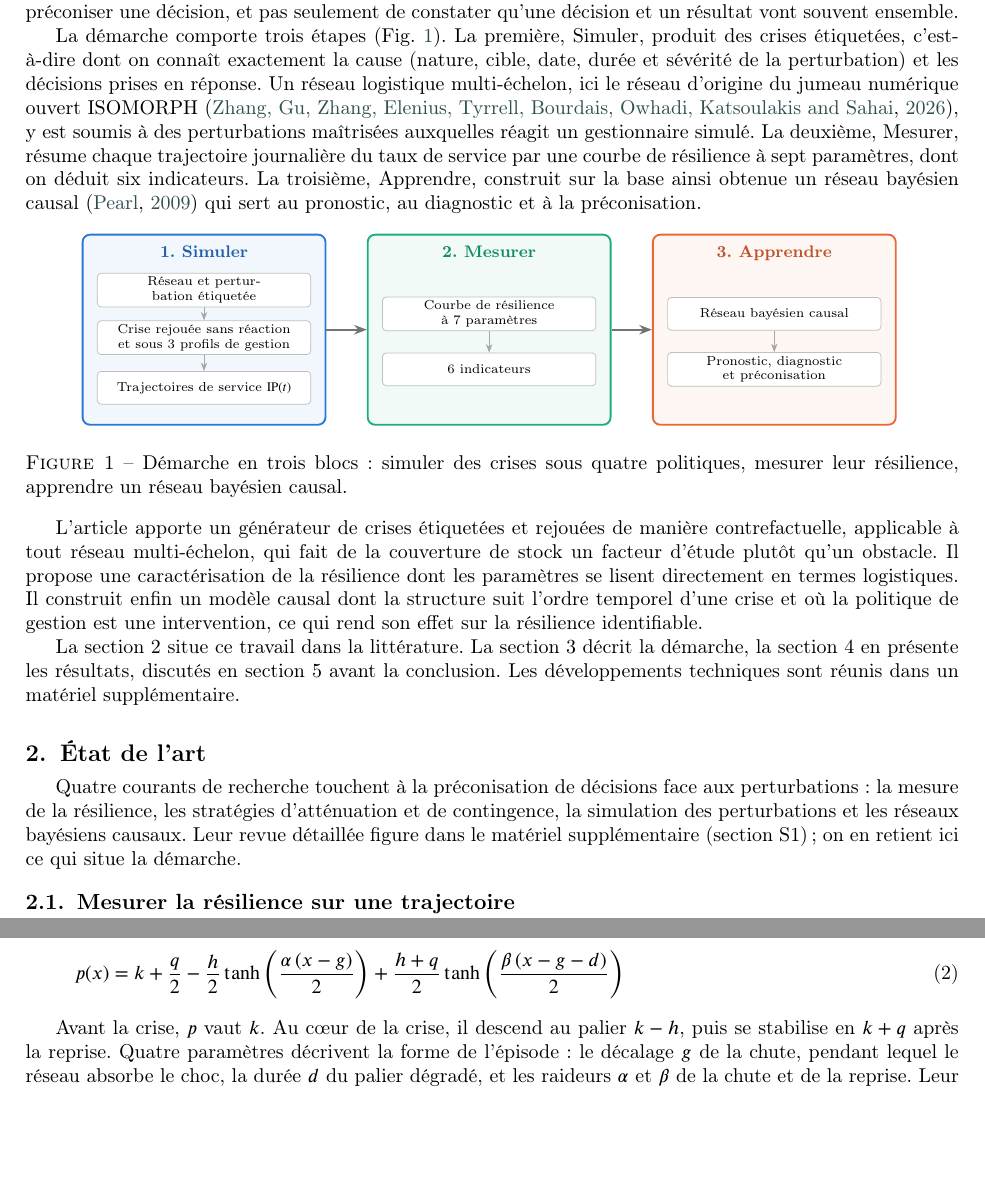
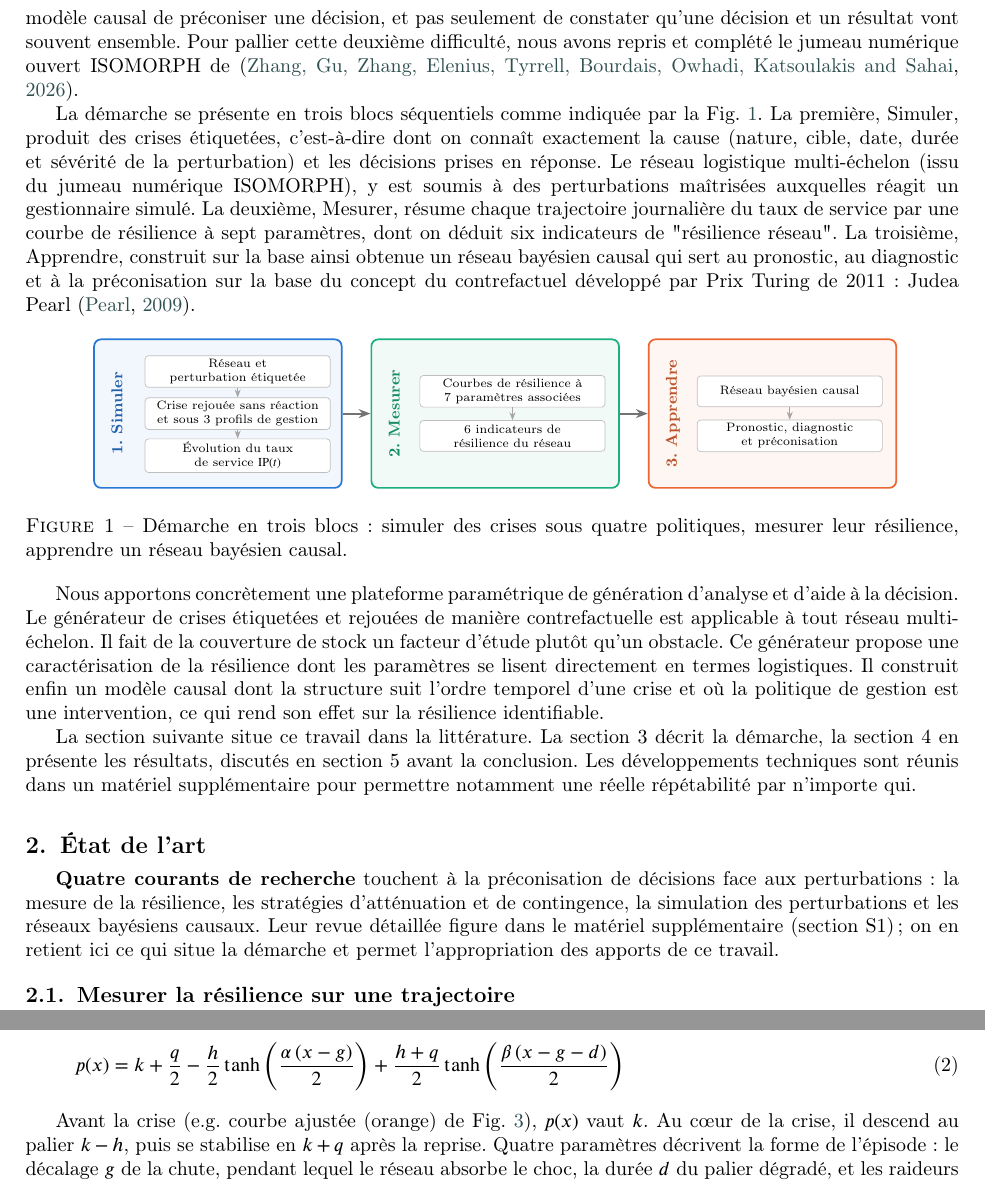
Before and after one commit to Sidhubix/IJPE_SC_Reborn_soumission, a LaTeX paper (manuscrit.tex, which reads figures/tikz/fig_demarche.tex, manuscrit/1_introduction.tex, manuscrit/2_etat_de_lart.tex): two parts of pages 3 and 8 of 17 before the commit and two parts of pages 3 and 8 of 18 after it, joined at a grey line, cut so that both start at the same text, the shorter picture padded with empty space. Compiled offline with pdfLaTeX; a LaTeX package or settings file that is missing is left out.

Commit message:
Updates from Overleaf

```diff
--- a/figures/tikz/fig_demarche.tex
+++ b/figures/tikz/fig_demarche.tex
@@ -1,32 +1,48 @@
 % Figure 1 : démarche en trois blocs (version épurée).
 % L'ancienne figure détaillée reste disponible : figures/Fig1_demarche.pdf
+
+% --- Dimensions ajustables des blocs -------------------------------------
+\def\bw{5.0cm}   % largeur des blocs
+\def\bh{3.0cm}   % hauteur des blocs
+% -------------------------------------------------------------------------
+
 \begin{tikzpicture}[
   font=\small,
-  bloc/.style={draw=#1, line width=1pt, rounded corners=4pt, fill=#1!6, minimum width=4.6cm, minimum height=3.6cm},
+  bloc/.style={draw=#1, line width=1pt, rounded corners=4pt, fill=#1!6,
+               minimum width=\bw, minimum height=\bh},
   titre/.style={font=\small\bfseries, text=#1!80!black},
-  etape/.style={draw=black!25, rounded corners=2pt, fill=white, text width=3.9cm, align=center, minimum height=0.62cm, inner sep=2pt, font=\scriptsize},
+  etape/.style={draw=black!25, rounded corners=2pt, fill=white,
+                text width=3.6cm, align=center, minimum height=0.62cm,
+                inner sep=2pt, font=\scriptsize},
   fl/.style={-{Stealth[length=2.4mm]}, line width=1.1pt, black!55},
   pt/.style={-{Stealth[length=1.6mm]}, black!35}]
-  % Bloc 1
+
+  % ---- Bloc 1 ----------------------------------------------------------
   \node[bloc=polreac] (B1) at (0,0) {};
-  \node[titre=polreac, anchor=north] at (B1.north) [yshift=-3pt] {1. Simuler};
-  \node[etape] (a1) at (0,0.75) {Réseau et perturbation étiquetée};
-  \node[etape] (a2) at (0,-0.15) {Crise rejouée sans réaction et sous 3 profils de gestion};
-  \node[etape] (a3) at (0,-1.1) {Trajectoires de service $\mathrm{IP}(t)$};
+  \node[titre=polreac, rotate=90, anchor=north]
+        at ([xshift=7pt]B1.west) {1. Simuler};
+  \node[etape] (a1) at (0.40, 0.85) {Réseau et perturbation étiquetée};
+  \node[etape] (a2) at (0.40, 0.00) {Crise rejouée sans réaction et sous 3 profils de gestion};
+  \node[etape] (a3) at (0.40,-0.85) {Évolution du taux de service $\mathrm{IP}(t)$};
   \draw[pt] (a1) -- (a2); \draw[pt] (a2) -- (a3);
-  % Bloc 2
-  \node[bloc=palmec] (B2) at (5.4,0) {};
-  \node[titre=palmec, anchor=north] at (B2.north) [yshift=-3pt] {2. Mesurer};
-  \node[etape] (b1) at (5.4,0.3) {Courbe de résilience à 7 paramètres};
-  \node[etape] (b2) at (5.4,-0.75) {6 indicateurs};
+
+  % ---- Bloc 2 ----------------------------------------------------------
+  \node[bloc=palmec] (B2) at (5.6,0) {};
+  \node[titre=palmec, rotate=90, anchor=north]
+        at ([xshift=7pt]B2.west) {2. Mesurer};
+  \node[etape] (b1) at (5.95, 0.45) {Courbes de résilience à 7 paramètres associées};
+  \node[etape] (b2) at (5.95,-0.45) {6 indicateurs de résilience du réseau};
   \draw[pt] (b1) -- (b2);
-  % Bloc 3
-  \node[bloc=polprud] (B3) at (10.8,0) {};
-  \node[titre=polprud, anchor=north] at (B3.north) [yshift=-3pt] {3. Apprendre};
-  \node[etape] (c1) at (10.8,0.3) {Réseau bayésien causal};
-  \node[etape] (c2) at (10.8,-0.75) {Pronostic, diagnostic et préconisation};
+
+  % ---- Bloc 3 ----------------------------------------------------------
+  \node[bloc=polprud] (B3) at (11.2,0) {};
+  \node[titre=polprud, rotate=90, anchor=north]
+        at ([xshift=7pt]B3.west) {3. Apprendre};
+  \node[etape] (c1) at (11.55, 0.45) {Réseau bayésien causal};
+  \node[etape] (c2) at (11.55,-0.45) {Pronostic, diagnostic et préconisation};
   \draw[pt] (c1) -- (c2);
-  % Enchaînement
+
+  % ---- Enchaînement ---------------------------------------------------
   \draw[fl] (B1.east) -- (B2.west);
   \draw[fl] (B2.east) -- (B3.west);
 \end{tikzpicture}
--- a/manuscrit/1_introduction.tex
+++ b/manuscrit/1_introduction.tex
@@ -5,15 +5,15 @@ Une perturbation logistique, qu'il s'agisse de la panne d'un fournisseur, de la
 
 Les stratégies d'atténuation et de contingence sont bien répertoriées \citep{tomlin2006,chopra2004}, et la résilience est classiquement représentée par une courbe de perte et de rétablissement \citep{bruneau2003}. Il reste difficile, en revanche, de répondre à deux questions qu'un gestionnaire se pose en pratique. Face à une perturbation donnée, quelle réaction a le plus de chances d'atteindre le niveau de résilience visé ? Après un rétablissement médiocre, la perte tenait-elle au choc, au réseau ou à la réaction ? Pour y répondre, il faut des observations qui relient une perturbation, les décisions prises et l'évolution du taux de service qui s'ensuit. Les données d'entreprise sont confidentielles et incomplètes, les bases publiques décrivent les perturbations sans les décisions, et les études par simulation ne rapportent qu'un petit nombre de cas \citep{ramzy2022,do2024}. Une difficulté plus profonde s'y ajoute. Une crise réelle n'est vécue qu'une fois, sous une seule gestion, et l'on ignore ce qu'aurait donné une autre réaction. Comme les gestionnaires réagissent d'autant plus fort que la crise est grave, l'effet observé d'une décision se mêle à celui du choc.
 
-Ce travail lève cette difficulté par le rejeu contrefactuel : chaque crise simulée est rejouée à l'identique, sans réaction puis sous plusieurs politiques de gestion, si bien que toute différence de trajectoire tient à la seule décision. Aucune base existante n'offre cette propriété. C'est elle qui permet à un modèle causal de préconiser une décision, et pas seulement de constater qu'une décision et un résultat vont souvent ensemble.
+Le présent travail lève cette difficulté par le rejeu contrefactuel : chaque crise simulée est rejouée à l'identique, sans réaction puis sous plusieurs politiques de gestion, si bien que toute différence de trajectoire tient à la seule décision. Par ailleurs, aucune base existante n'offre cette propriété. C'est elle qui permet à un modèle causal de préconiser une décision, et pas seulement de constater qu'une décision et un résultat vont souvent ensemble. Pour pallier cette deuxième difficulté, nous avons repris et complété le jumeau numérique ouvert ISOMORPH de \citep{zhang2026isomorph}.
 
-La démarche comporte trois étapes (Fig.~\ref{fig:d1}). La première, Simuler, produit des crises étiquetées, c'est-à-dire dont on connaît exactement la cause (nature, cible, date, durée et sévérité de la perturbation) et les décisions prises en réponse. Un réseau logistique multi-échelon, ici le réseau d'origine du jumeau numérique ouvert ISOMORPH \citep{zhang2026isomorph}, y est soumis à des perturbations maîtrisées auxquelles réagit un gestionnaire simulé. La deuxième, Mesurer, résume chaque trajectoire journalière du taux de service par une courbe de résilience à sept paramètres, dont on déduit six indicateurs. La troisième, Apprendre, construit sur la base ainsi obtenue un réseau bayésien causal \citep{pearl2009} qui sert au pronostic, au diagnostic et à la préconisation.
+La démarche se présente en trois blocs séquentiels comme indiquée par la Fig.~\ref{fig:d1}. La première, Simuler, produit des crises étiquetées, c'est-à-dire dont on connaît exactement la cause (nature, cible, date, durée et sévérité de la perturbation) et les décisions prises en réponse. Le réseau logistique multi-échelon (issu du jumeau numérique ISOMORPH), y est soumis à des perturbations maîtrisées auxquelles réagit un gestionnaire simulé. La deuxième, Mesurer, résume chaque trajectoire journalière du taux de service par une courbe de résilience à sept paramètres, dont on déduit six indicateurs de "résilience réseau". La troisième, Apprendre, construit sur la base ainsi obtenue un réseau bayésien causal qui sert au pronostic, au diagnostic et à la préconisation sur la base du concept du contrefactuel développé par Prix Turing de 2011 : Judea Pearl \citep{pearl2009}.
 
 \begin{center}
 \resizebox{0.88\textwidth}{!}{\input{figures/tikz/fig_demarche}}
 \captionof{figure}{Démarche en trois blocs : simuler des crises sous quatre politiques, mesurer leur résilience, apprendre un réseau bayésien causal.}\label{fig:d1}
 \end{center}
 
-L'article apporte un générateur de crises étiquetées et rejouées de manière contrefactuelle, applicable à tout réseau multi-échelon, qui fait de la couverture de stock un facteur d'étude plutôt qu'un obstacle. Il propose une caractérisation de la résilience dont les paramètres se lisent directement en termes logistiques. Il construit enfin un modèle causal dont la structure suit l'ordre temporel d'une crise et où la politique de gestion est une intervention, ce qui rend son effet sur la résilience identifiable.
+Nous apportons concrètement une plateforme paramétrique de génération d'analyse et d'aide à la décision. Le générateur de crises étiquetées et rejouées de manière contrefactuelle est applicable à tout réseau multi-échelon. Il fait de la couverture de stock un facteur d'étude plutôt qu'un obstacle. Ce générateur propose une caractérisation de la résilience dont les paramètres se lisent directement en termes logistiques. Il construit enfin un modèle causal dont la structure suit l'ordre temporel d'une crise et où la politique de gestion est une intervention, ce qui rend son effet sur la résilience identifiable.
 
-La section 2 situe ce travail dans la littérature. La section 3 décrit la démarche, la section 4 en présente les résultats, discutés en section 5 avant la conclusion. Les développements techniques sont réunis dans un matériel supplémentaire.
+La section suivante situe ce travail dans la littérature. La section 3 décrit la démarche, la section 4 en présente les résultats, discutés en section 5 avant la conclusion. Les développements techniques sont réunis dans un matériel supplémentaire pour permettre notamment une réelle répétabilité par n'importe qui.
--- a/manuscrit/2_etat_de_lart.tex
+++ b/manuscrit/2_etat_de_lart.tex
@@ -1,12 +1,12 @@
 \section{État de l'art}
 \label{sec:etat}
 
-Quatre courants de recherche touchent à la préconisation de décisions face aux perturbations : la mesure de la résilience, les stratégies d'atténuation et de contingence, la simulation des perturbations et les réseaux bayésiens causaux. Leur revue détaillée figure dans le matériel supplémentaire (section~S1) ; on en retient ici ce qui situe la démarche.
+\textbf{Quatre courants de recherche} touchent à la préconisation de décisions face aux perturbations : la mesure de la résilience, les stratégies d'atténuation et de contingence, la simulation des perturbations et les réseaux bayésiens causaux. Leur revue détaillée figure dans le matériel supplémentaire (section~S1) ; on en retient ici ce qui situe la démarche et permet l'appropriation des apports de ce travail.
 
 \subsection{Mesurer la résilience sur une trajectoire}
 \label{sec:ea-mesure}
 
-La résilience d'une chaîne logistique est généralement définie comme sa capacité à se préparer aux perturbations, à y répondre et à s'en rétablir \citep{tukamuhabwa2015, kamalahmadi2016}. \citet{rahiel2026in4pl} et \citet{rahiel2026these} ont formalisé mathématiquement cette définition à partir de la trajectoire de performance, qui décrit la chute puis le rétablissement d'une chaîne perturbée. Ce cadre a été appliqué à la chaîne logistique hospitalière \citep{rahiel2025esd} et complété par une modélisation probabiliste des perturbations sévères \citep{rahiel2026codit}. Plusieurs mesures partent ainsi de la performance observée dans le temps. \citet{bruneau2003} associent la perte de résilience à la surface comprise entre la performance nominale et la performance dégradée, \citet{henry2012} traitent la résilience comme une fonction du temps, et d'autres en tirent des indicateurs utiles à la décision \citep{spiegler2012, behzadi2020}. La formalisation de \citet{rahiel2026in4pl} décrit la courbe entière par une fonction composée de tangentes hyperboliques à sept paramètres, qui fournit six indicateurs. Toutes ces mesures supposent une courbe déjà observée. Aucune ne dit comment obtenir en nombre des courbes comparables, pour des crises variées et des réponses différentes.
+La résilience d'une chaîne logistique est généralement définie comme sa capacité à se préparer aux perturbations, à y répondre et à s'en rétablir \citep{tukamuhabwa2015, kamalahmadi2016}. \citet{rahiel2026in4pl} et \citet{rahiel2026these} ont formalisé mathématiquement cette définition à partir de la trajectoire de performance, qui décrit la chute puis le rétablissement d'une chaîne perturbée. Ce cadre a été appliqué à la chaîne logistique hospitalière \citep{rahiel2025esd} et complété par une modélisation probabiliste des perturbations sévères \citep{rahiel2026codit}. Plusieurs mesures partent ainsi de la performance observée dans le temps. \citet{bruneau2003} associent la perte de résilience à la surface comprise entre la performance nominale et la performance dégradée, \citet{henry2012} traitent la résilience comme une fonction du temps, et d'autres en tirent des indicateurs utiles à la décision \citep{spiegler2012, behzadi2020}. Tout en intégrant tout cela, la formalisation de \citet{rahiel2026in4pl} décrit la courbe entière par une fonction composée de tangentes hyperboliques à sept paramètres et qui fournit six indicateurs. Il faut noter toute fois que l'approche suppose une courbe déjà observée. Aucune ne dit comment obtenir en nombre des courbes comparables, pour des crises variées et des réponses différentes.
 
 \subsection{Stratégies d'atténuation et de contingence}
 \label{sec:ea-strategies}
--- a/manuscrit/3_methodologie.tex
+++ b/manuscrit/3_methodologie.tex
@@ -106,5 +114,5 @@ p(x) = k + \frac{q}{2} - \frac{h}{2}\tanh\left(\frac{\alpha\,(x - g)}{2}\right)
 \label{eq:5}
 \end{equation}
 
-Avant la crise, $p$ vaut $k$. Au cœur de la crise, il descend au palier $k - h$, puis se stabilise en $k + q$ après la reprise. Quatre paramètres décrivent la forme de l'épisode : le décalage $g$ de la chute, pendant lequel le réseau absorbe le choc, la durée $d$ du palier dégradé, et les raideurs $\alpha$ et $\beta$ de la chute et de la reprise. Leur lecture détaillée, ainsi que les contraintes qui garantissent une forme interprétable, figurent dans le matériel supplémentaire (section~S3.1).
+Avant la crise (e.g. courbe ajustée (orange) de Fig.~\ref{fig:d4}), $p(x)$ vaut $k$. Au cœur de la crise, il descend au palier $k - h$, puis se stabilise en $k + q$ après la reprise. Quatre paramètres décrivent la forme de l'épisode : le décalage $g$ de la chute, pendant lequel le réseau absorbe le choc, la durée $d$ du palier dégradé, et les raideurs $\alpha$ et $\beta$ de la chute et de la reprise. Leur lecture détaillée, ainsi que les contraintes qui garantissent une forme interprétable, figurent dans le matériel supplémentaire (section~S3.1).
 
```
Also changed, not shown: manuscrit/4_resultats.tex (+1 -1 lines), manuscrit/1_introduction.tex (2 more changed lines), manuscrit/2_etat_de_lart.tex (4 more changed lines), manuscrit/3_methodologie.tex (48 more changed lines).
